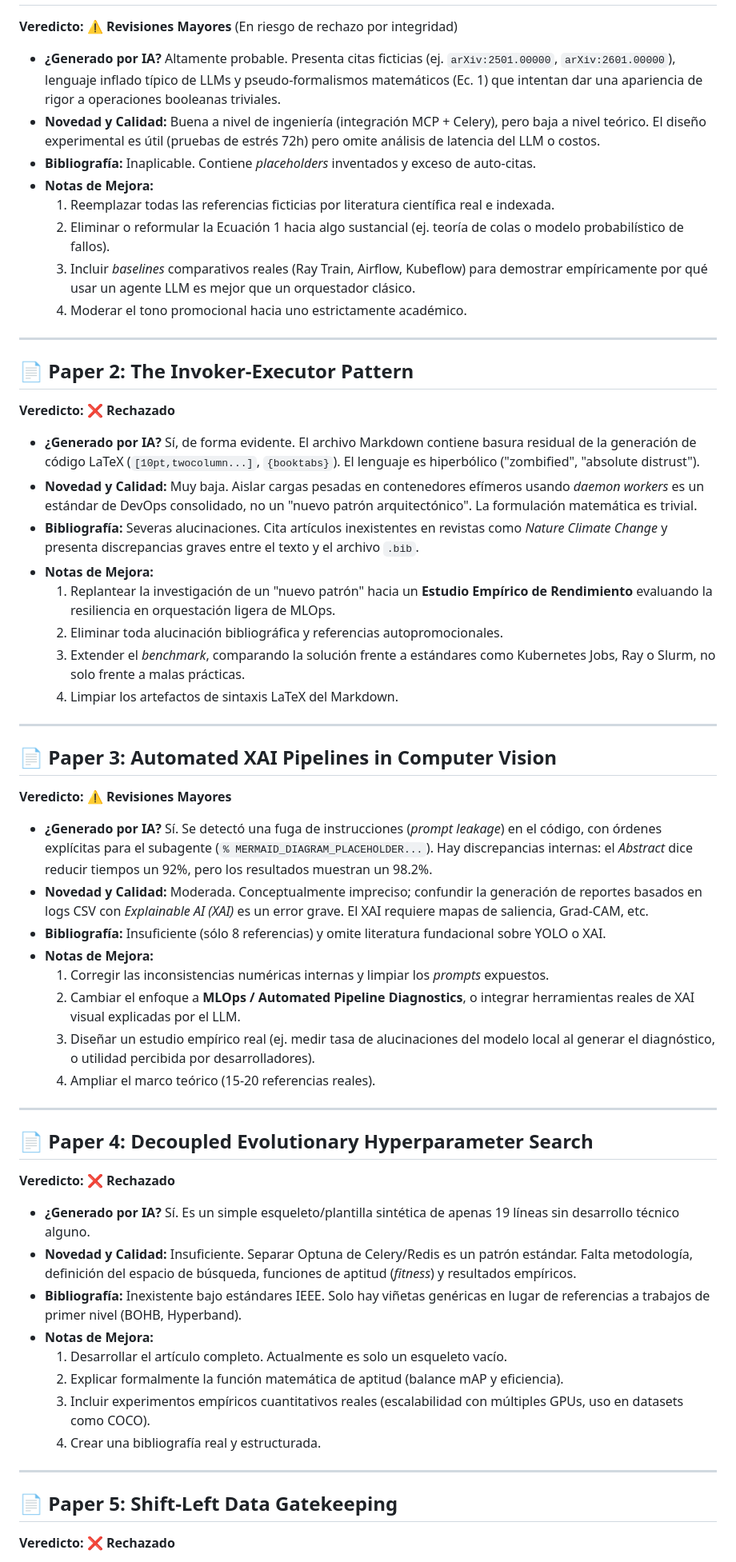
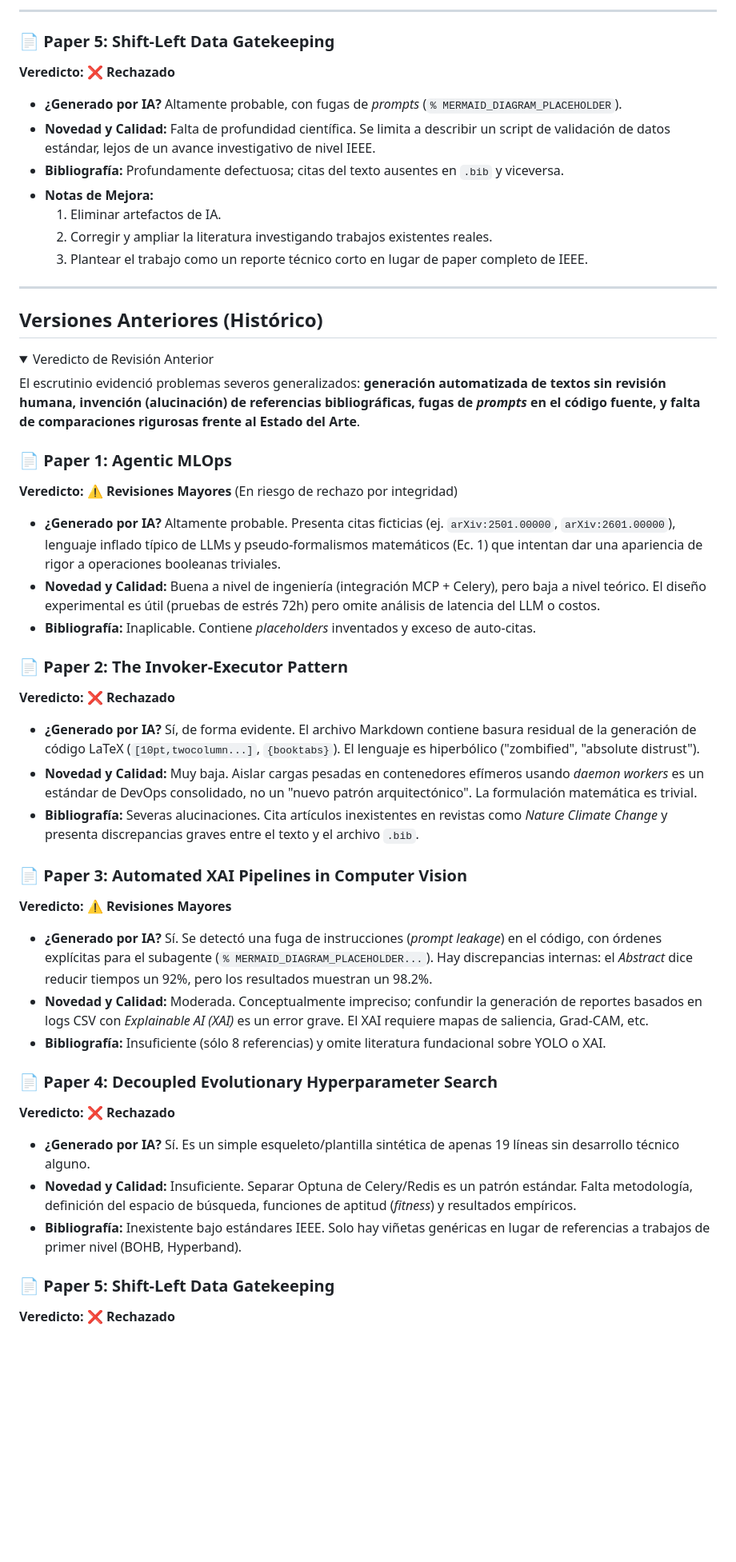
Before and after one commit to wisrovi/wyoloservice2_paper, a Markdown page: IEEE_REVIEW_VERDICT.md, the part around one of its changes. Shown at 80% size. Drawn GitHub-style; folded sections open; blank space fills up the shorter version.

Commit message:
[DOCS] Add new timestamped IEEE review verdicts for all papers

```diff
--- a/IEEE_REVIEW_VERDICT.md
+++ b/IEEE_REVIEW_VERDICT.md
@@ -10,57 +63,48 @@ El escrutinio evidenció problemas severos generalizados: **generación automati
+---
+
+### 📄 Paper 5: Shift-Left Data Gatekeeping
+**Veredicto:** ❌ **Rechazado**
+
+*   **¿Generado por IA?** Altamente probable, con fugas de *prompts* (`% MERMAID_DIAGRAM_PLACEHOLDER`).
+*   **Novedad y Calidad:** Falta de profundidad científica. Se limita a describir un script de validación de datos estándar, lejos de un avance investigativo de nivel IEEE.
+*   **Bibliografía:** Profundamente defectuosa; citas del texto ausentes en `.bib` y viceversa.
+*   **Notas de Mejora:**
+    1. Eliminar artefactos de IA.
+    2. Corregir y ampliar la literatura investigando trabajos existentes reales.
+    3. Plantear el trabajo como un reporte técnico corto en lugar de paper completo de IEEE.
+
+---
+
+## Versiones Anteriores (Histórico)
+
+<details>
+<summary>Veredicto de Revisión Anterior</summary>
+
+El escrutinio evidenció problemas severos generalizados: **generación automatizada de textos sin revisión humana, invención (alucinación) de referencias bibliográficas, fugas de *prompts* en el código fuente, y falta de comparaciones rigurosas frente al Estado del Arte**.
+
+### 📄 Paper 1: Agentic MLOps
 **Veredicto:** ⚠️ **Revisiones Mayores** (En riesgo de rechazo por integridad)
-
 *   **¿Generado por IA?** Altamente probable. Presenta citas ficticias (ej. `arXiv:2501.00000`, `arXiv:2601.00000`), lenguaje inflado típico de LLMs y pseudo-formalismos matemáticos (Ec. 1) que intentan dar una apariencia de rigor a operaciones booleanas triviales.
 *   **Novedad y Calidad:** Buena a nivel de ingeniería (integración MCP + Celery), pero baja a nivel teórico. El diseño experimental es útil (pruebas de estrés 72h) pero omite análisis de latencia del LLM o costos.
 *   **Bibliografía:** Inaplicable. Contiene *placeholders* inventados y exceso de auto-citas.
-*   **Notas de Mejora:**
-    1. Reemplazar todas las referencias ficticias por literatura científica real e indexada.
-    2. Eliminar o reformular la Ecuación 1 hacia algo sustancial (ej. teoría de colas o modelo probabilístico de fallos).
-    3. Incluir *baselines* comparativos reales (Ray Train, Airflow, Kubeflow) para demostrar empíricamente por qué usar un agente LLM es mejor que un orquestador clásico.
-    4. Moderar el tono promocional hacia uno estrictamente académico.
 
----
-
-## 📄 Paper 2: The Invoker-Executor Pattern
+### 📄 Paper 2: The Invoker-Executor Pattern
 **Veredicto:** ❌ **Rechazado**
-
 *   **¿Generado por IA?** Sí, de forma evidente. El archivo Markdown contiene basura residual de la generación de código LaTeX (`[10pt,twocolumn...]`, `{booktabs}`). El lenguaje es hiperbólico ("zombified", "absolute distrust").
 *   **Novedad y Calidad:** Muy baja. Aislar cargas pesadas en contenedores efímeros usando *daemon workers* es un estándar de DevOps consolidado, no un "nuevo patrón arquitectónico". La formulación matemática es trivial.
 *   **Bibliografía:** Severas alucinaciones. Cita artículos inexistentes en revistas como *Nature Climate Change* y presenta discrepancias graves entre el texto y el archivo `.bib`.
-*   **Notas de Mejora:**
-    1. Replantear la investigación de un "nuevo patrón" hacia un **Estudio Empírico de Rendimiento** evaluando la resiliencia en orquestación ligera de MLOps.
-    2. Eliminar toda alucinación bibliográfica y referencias autopromocionales.
-    3. Extender el *benchmark*, comparando la solución frente a estándares como Kubernetes Jobs, Ray o Slurm, no solo frente a malas prácticas.
-    4. Limpiar los artefactos de sintaxis LaTeX del Markdown.
 
----
-
-## 📄 Paper 3: Automated XAI Pipelines in Computer Vision
+### 📄 Paper 3: Automated XAI Pipelines in Computer Vision
 **Veredicto:** ⚠️ **Revisiones Mayores**
-
 *   **¿Generado por IA?** Sí. Se detectó una fuga de instrucciones (*prompt leakage*) en el código, con órdenes explícitas para el subagente (`% MERMAID_DIAGRAM_PLACEHOLDER...`). Hay discrepancias internas: el *Abstract* dice reducir tiempos un 92%, pero los resultados muestran un 98.2%.
 *   **Novedad y Calidad:** Moderada. Conceptualmente impreciso; confundir la generación de reportes basados en logs CSV con *Explainable AI (XAI)* es un error grave. El XAI requiere mapas de saliencia, Grad-CAM, etc.
 *   **Bibliografía:** Insuficiente (sólo 8 referencias) y omite literatura fundacional sobre YOLO o XAI.
-*   **Notas de Mejora:**
-    1. Corregir las inconsistencias numéricas internas y limpiar los *prompts* expuestos.
-    2. Cambiar el enfoque a **MLOps / Automated Pipeline Diagnostics**, o integrar herramientas reales de XAI visual explicadas por el LLM.
-    3. Diseñar un estudio empírico real (ej. medir tasa de alucinaciones del modelo local al generar el diagnóstico, o utilidad percibida por desarrolladores).
-    4. Ampliar el marco teórico (15-20 referencias reales).
 
----
-
-## 📄 Paper 4: Decoupled Evolutionary Hyperparameter Search
+### 📄 Paper 4: Decoupled Evolutionary Hyperparameter Search
 **Veredicto:** ❌ **Rechazado**
-
 *   **¿Generado por IA?** Sí. Es un simple esqueleto/plantilla sintética de apenas 19 líneas sin desarrollo técnico alguno.
 *   **Novedad y Calidad:** Insuficiente. Separar Optuna de Celery/Redis es un patrón estándar. Falta metodología, definición del espacio de búsqueda, funciones de aptitud (*fitness*) y resultados empíricos.
 *   **Bibliografía:** Inexistente bajo estándares IEEE. Solo hay viñetas genéricas en lugar de referencias a trabajos de primer nivel (BOHB, Hyperband).
-*   **Notas de Mejora:**
-    1. Desarrollar el artículo completo. Actualmente es solo un esqueleto vacío.
-    2. Explicar formalmente la función matemática de aptitud (balance mAP y eficiencia).
-    3. Incluir experimentos empíricos cuantitativos reales (escalabilidad con múltiples GPUs, uso en datasets como COCO).
-    4. Crear una bibliografía real y estructurada.
 
----
-
-## 📄 Paper 5: Shift-Left Data Gatekeeping
+### 📄 Paper 5: Shift-Left Data Gatekeeping
 **Veredicto:** ❌ **Rechazado**
```
Also changed, not shown: other parts of IEEE_REVIEW_VERDICT.md (+56 -14 lines).
